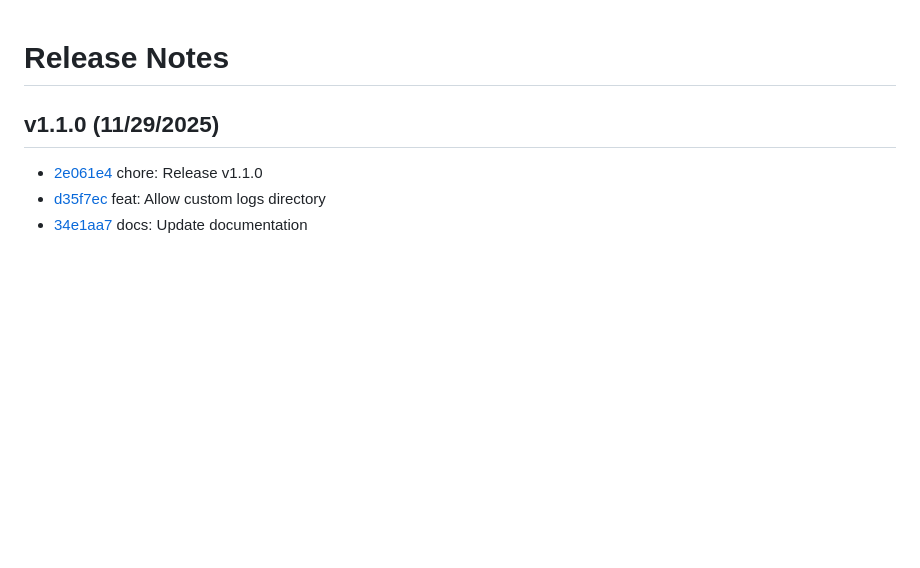
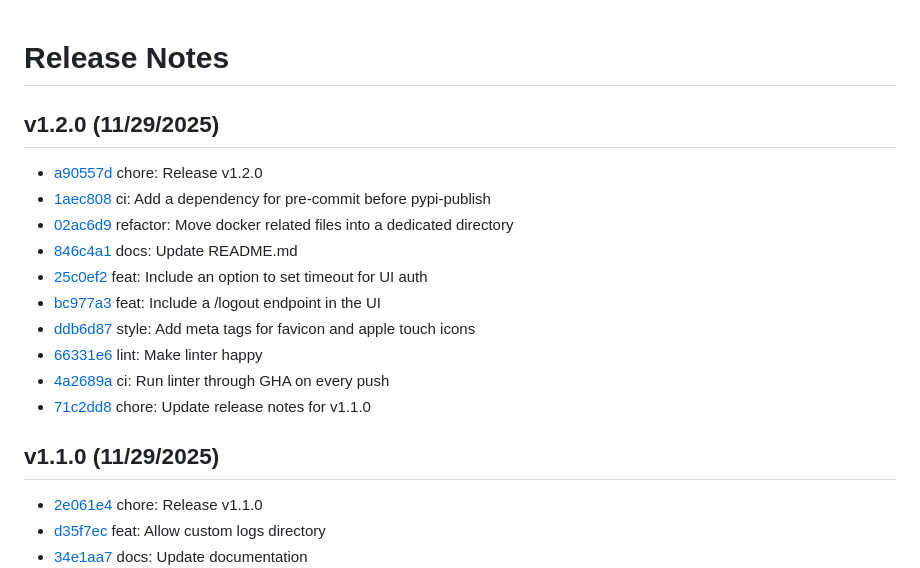
Before and after one commit to thevickypedia/PyObservability, a Markdown page: release_notes.md, the part around the change. Rendered like a GitHub page; blank space fills up the shorter version.

Commit message:
chore: Update release notes for v1.2.0

```diff
--- a/release_notes.md
+++ b/release_notes.md
@@ -1,5 +1,18 @@
 Release Notes
 =============
+
+v1.2.0 (11/29/2025)
+-------------------
+- [a90557d](https://github.com/thevickypedia/PyObservability/commit/a90557d97a4ad730066a54d13b97f1c264a8bdb9) chore: Release v1.2.0
+- [1aec808](https://github.com/thevickypedia/PyObservability/commit/1aec8086126ba1f94b005e7cbb42aa0cf9a77923) ci: Add a dependency for pre-commit before pypi-publish
+- [02ac6d9](https://github.com/thevickypedia/PyObservability/commit/02ac6d94c35c41b1d5fe18dea4417a897237edc6) refactor: Move docker related files into a dedicated directory
+- [846c4a1](https://github.com/thevickypedia/PyObservability/commit/846c4a1ab9d38a5251d060352569927b580680f9) docs: Update README.md
+- [25c0ef2](https://github.com/thevickypedia/PyObservability/commit/25c0ef2045f2f67ecd953cd4bb8abeee6abd4057) feat: Include an option to set timeout for UI auth
+- [bc977a3](https://github.com/thevickypedia/PyObservability/commit/bc977a36bf2a3d49d2def54a01bb957856ab8b87) feat: Include a /logout endpoint in the UI
+- [ddb6d87](https://github.com/thevickypedia/PyObservability/commit/ddb6d87333f174d2beb7b7253f8220944632dbfe) style: Add meta tags for favicon and apple touch icons
+- [66331e6](https://github.com/thevickypedia/PyObservability/commit/66331e6a5fa3e7b498b5159c729d0cdaafa9d869) lint: Make linter happy
+- [4a2689a](https://github.com/thevickypedia/PyObservability/commit/4a2689aea84bfad11ec5687bb95337b5fae68fd4) ci: Run linter through GHA on every push
+- [71c2dd8](https://github.com/thevickypedia/PyObservability/commit/71c2dd87c422312d4a368401fba1986358c72e29) chore: Update release notes for v1.1.0
 
 v1.1.0 (11/29/2025)
 -------------------
```
